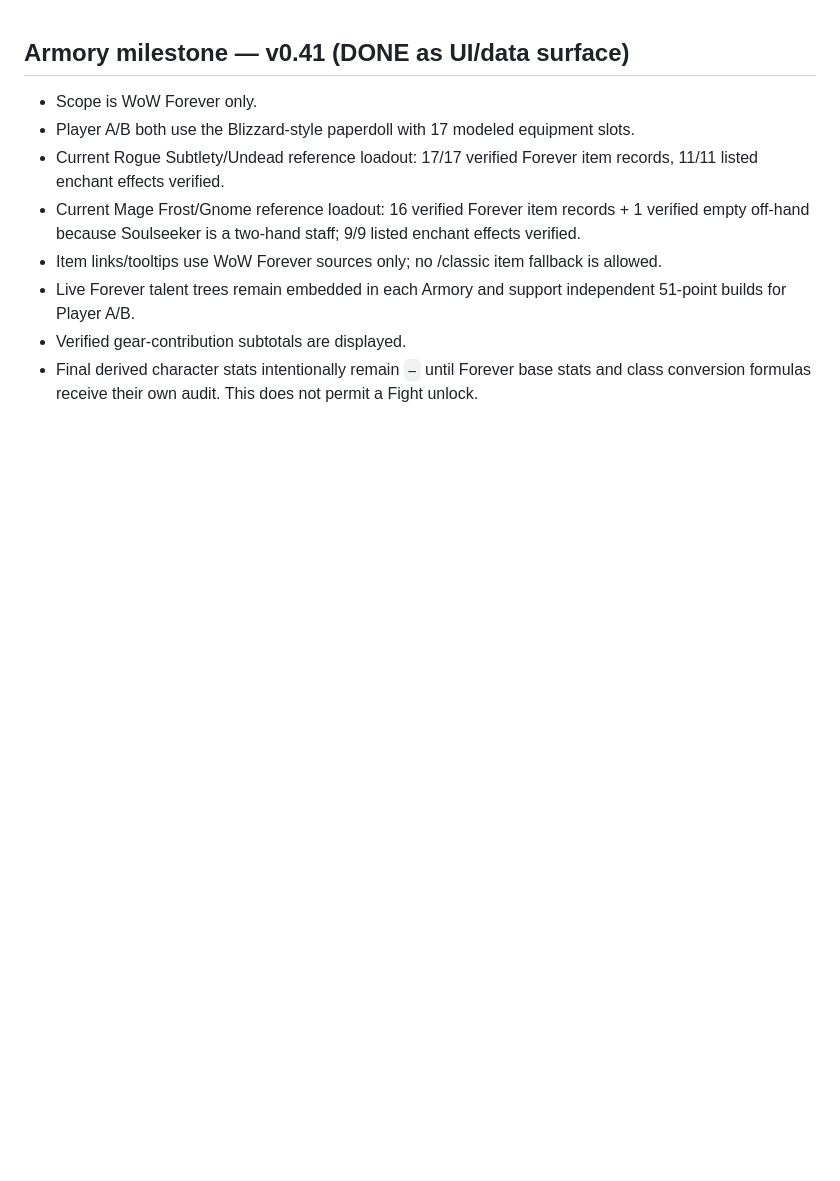
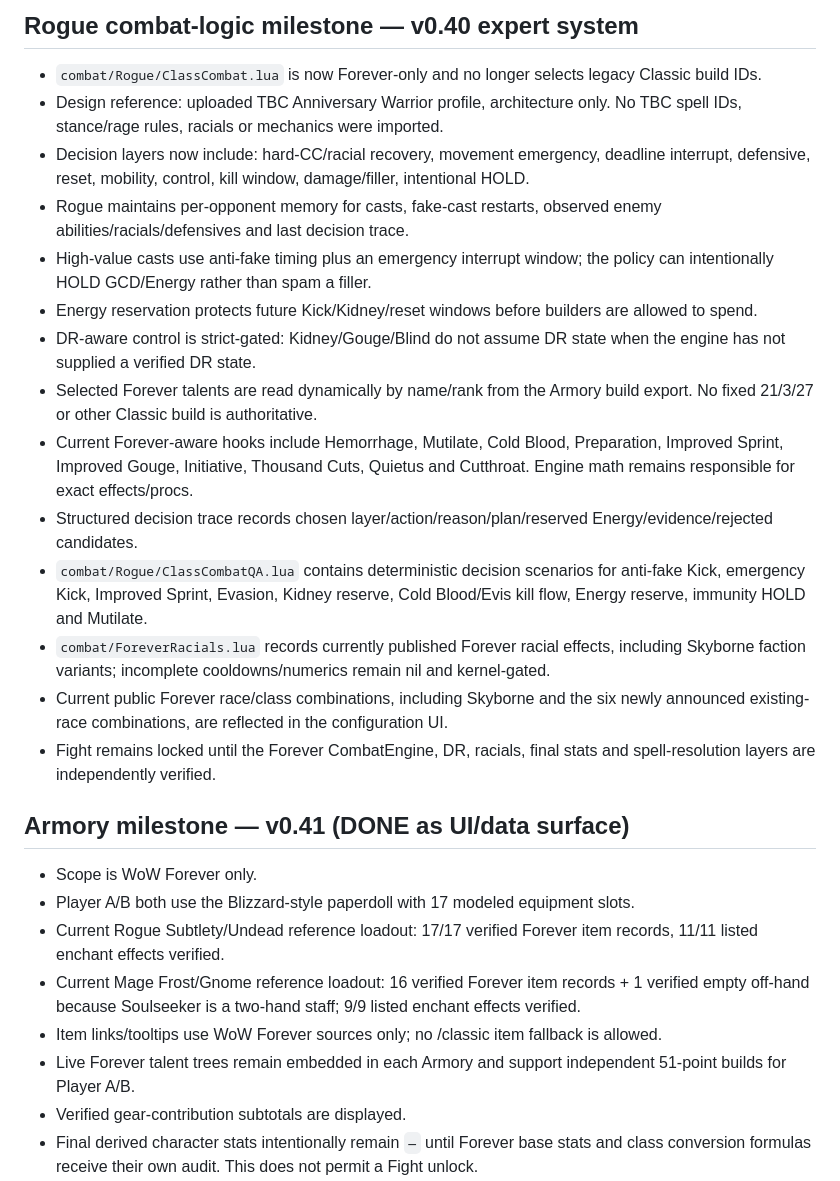
Before and after one commit to Kotzu/smallProject, a Markdown page: wow-pvp-sim/PROJECT_STATE.md, the part around the change. GitHub-like rendering; blank space fills up the shorter version.

Commit message:
Record Forever Rogue expert-system milestone

```diff
--- a/wow-pvp-sim/PROJECT_STATE.md
+++ b/wow-pvp-sim/PROJECT_STATE.md
@@ -1,3 +1,19 @@
+## Rogue combat-logic milestone — v0.40 expert system
+- `combat/Rogue/ClassCombat.lua` is now Forever-only and no longer selects legacy Classic build IDs.
+- Design reference: uploaded TBC Anniversary Warrior profile, architecture only. No TBC spell IDs, stance/rage rules, racials or mechanics were imported.
+- Decision layers now include: hard-CC/racial recovery, movement emergency, deadline interrupt, defensive, reset, mobility, control, kill window, damage/filler, intentional HOLD.
+- Rogue maintains per-opponent memory for casts, fake-cast restarts, observed enemy abilities/racials/defensives and last decision trace.
+- High-value casts use anti-fake timing plus an emergency interrupt window; the policy can intentionally HOLD GCD/Energy rather than spam a filler.
+- Energy reservation protects future Kick/Kidney/reset windows before builders are allowed to spend.
+- DR-aware control is strict-gated: Kidney/Gouge/Blind do not assume DR state when the engine has not supplied a verified DR state.
+- Selected Forever talents are read dynamically by name/rank from the Armory build export. No fixed 21/3/27 or other Classic build is authoritative.
+- Current Forever-aware hooks include Hemorrhage, Mutilate, Cold Blood, Preparation, Improved Sprint, Improved Gouge, Initiative, Thousand Cuts, Quietus and Cutthroat. Engine math remains responsible for exact effects/procs.
+- Structured decision trace records chosen layer/action/reason/plan/reserved Energy/evidence/rejected candidates.
+- `combat/Rogue/ClassCombatQA.lua` contains deterministic decision scenarios for anti-fake Kick, emergency Kick, Improved Sprint, Evasion, Kidney reserve, Cold Blood/Evis kill flow, Energy reserve, immunity HOLD and Mutilate.
+- `combat/ForeverRacials.lua` records currently published Forever racial effects, including Skyborne faction variants; incomplete cooldowns/numerics remain nil and kernel-gated.
+- Current public Forever race/class combinations, including Skyborne and the six newly announced existing-race combinations, are reflected in the configuration UI.
+- Fight remains locked until the Forever CombatEngine, DR, racials, final stats and spell-resolution layers are independently verified.
+
 
 ## Armory milestone — v0.41 (DONE as UI/data surface)
 - Scope is WoW Forever only.
```
